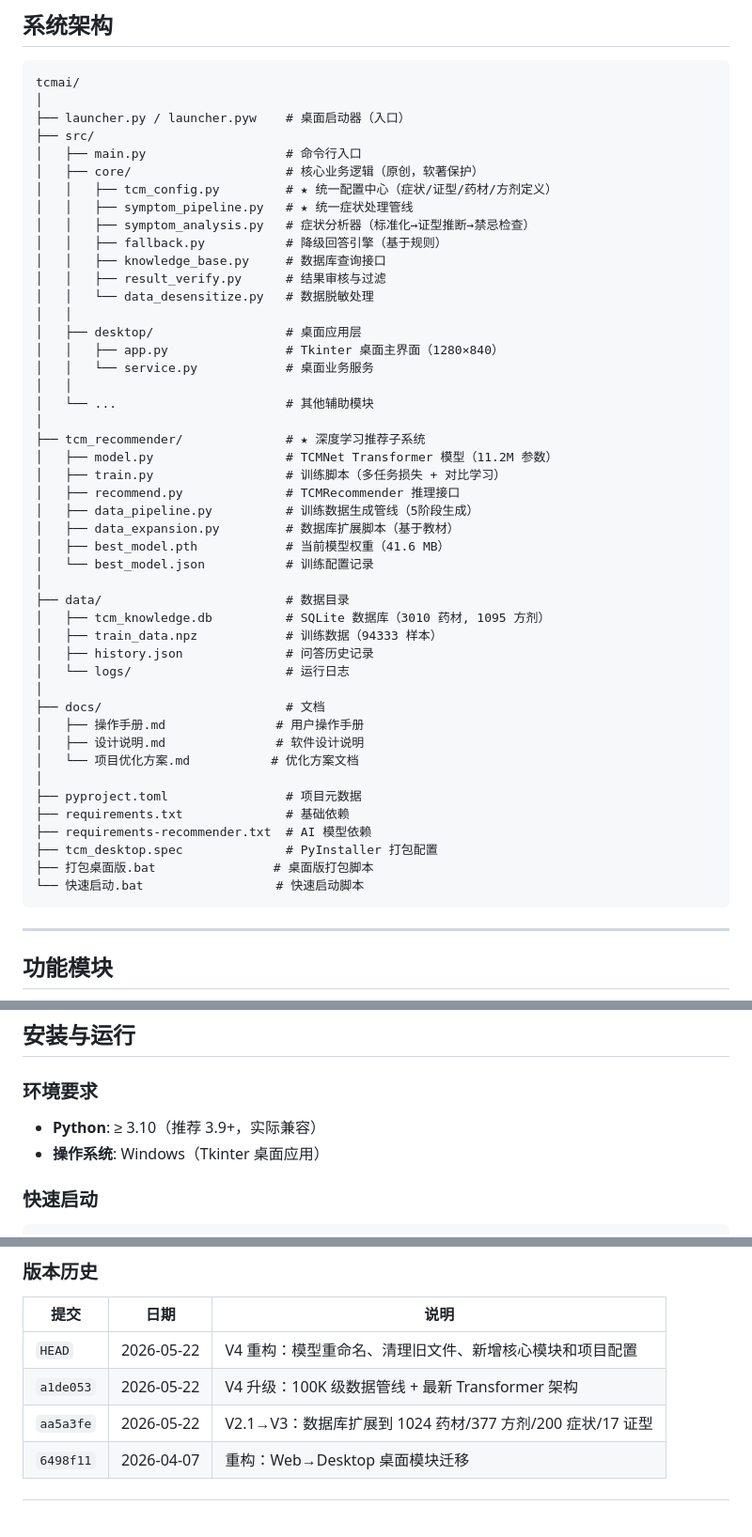
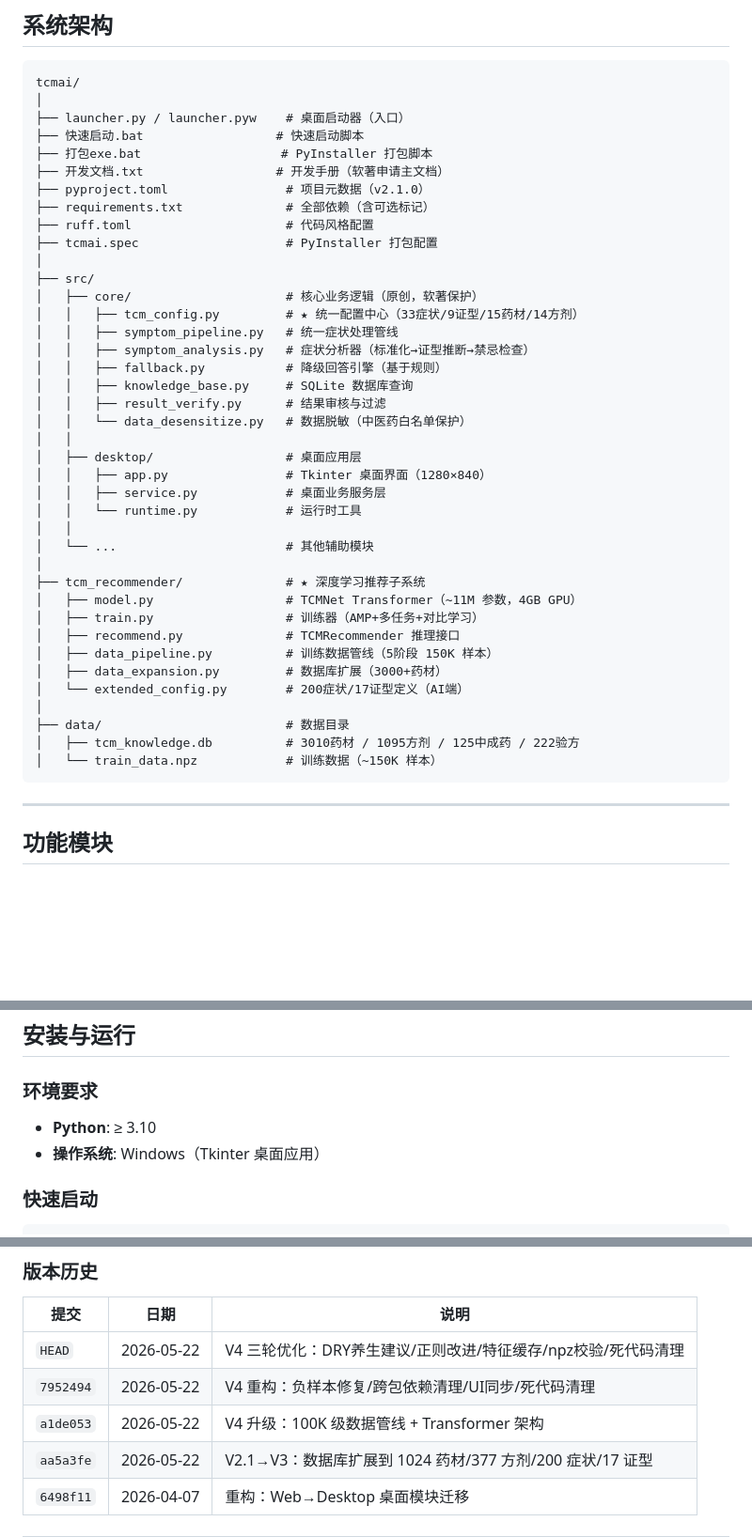
Before and after one commit to aba666aba/TCMAI, a Markdown page: README.md, 3 parts joined by grey strips. Shown at 94% size. GitHub-like rendering; blank space fills up the shorter version.

Commit message:
docs: 更新 README，命令单行化、目录结构与最新版本对齐

````diff
--- a/README.md
+++ b/README.md
@@ -37,49 +37,42 @@
 tcmai/
 │
 ├── launcher.py / launcher.pyw    # 桌面启动器（入口）
+├── 快速启动.bat                  # 快速启动脚本
+├── 打包exe.bat                   # PyInstaller 打包脚本
+├── 开发文档.txt                  # 开发手册（软著申请主文档）
+├── pyproject.toml                # 项目元数据（v2.1.0）
+├── requirements.txt              # 全部依赖（含可选标记）
+├── ruff.toml                     # 代码风格配置
+├── tcmai.spec                    # PyInstaller 打包配置
+│
 ├── src/
-│   ├── main.py                   # 命令行入口
 │   ├── core/                     # 核心业务逻辑（原创，软著保护）
-│   │   ├── tcm_config.py         # ★ 统一配置中心（症状/证型/药材/方剂定义）
-│   │   ├── symptom_pipeline.py   # ★ 统一症状处理管线
+│   │   ├── tcm_config.py         # ★ 统一配置中心（33症状/9证型/15药材/14方剂）
+│   │   ├── symptom_pipeline.py   # 统一症状处理管线
 │   │   ├── symptom_analysis.py   # 症状分析器（标准化→证型推断→禁忌检查）
 │   │   ├── fallback.py           # 降级回答引擎（基于规则）
-│   │   ├── knowledge_base.py     # 数据库查询接口
+│   │   ├── knowledge_base.py     # SQLite 数据库查询
 │   │   ├── result_verify.py      # 结果审核与过滤
-│   │   └── data_desensitize.py   # 数据脱敏处理
+│   │   └── data_desensitize.py   # 数据脱敏（中医药白名单保护）
 │   │
 │   ├── desktop/                  # 桌面应用层
-│   │   ├── app.py                # Tkinter 桌面主界面（1280×840）
-│   │   └── service.py            # 桌面业务服务
+│   │   ├── app.py                # Tkinter 桌面界面（1280×840）
+│   │   ├── service.py            # 桌面业务服务层
+│   │   └── runtime.py            # 运行时工具
 │   │
 │   └── ...                       # 其他辅助模块
 │
 ├── tcm_recommender/              # ★ 深度学习推荐子系统
-│   ├── model.py                  # TCMNet Transformer 模型（11.2M 参数）
-│   ├── train.py                  # 训练脚本（多任务损失 + 对比学习）
+│   ├── model.py                  # TCMNet Transformer（~11M 参数，4GB GPU）
+│   ├── train.py                  # 训练器（AMP+多任务+对比学习）
 │   ├── recommend.py              # TCMRecommender 推理接口
-│   ├── data_pipeline.py          # 训练数据生成管线（5阶段生成）
-│   ├── data_expansion.py         # 数据库扩展脚本（基于教材）
-│   ├── best_model.pth            # 当前模型权重（41.6 MB）
-│   └── best_model.json           # 训练配置记录
+│   ├── data_pipeline.py          # 训练数据管线（5阶段 150K 样本）
+│   ├── data_expansion.py         # 数据库扩展（3000+药材）
+│   └── extended_config.py        # 200症状/17证型定义（AI端）
 │
 ├── data/                         # 数据目录
-│   ├── tcm_knowledge.db          # SQLite 数据库（3010 药材, 1095 方剂）
-│   ├── train_data.npz            # 训练数据（94333 样本）
-│   ├── history.json              # 问答历史记录
-│   └── logs/                     # 运行日志
-│
-├── docs/                         # 文档
-│   ├── 操作手册.md               # 用户操作手册
-│   ├── 设计说明.md               # 软件设计说明
-│   └── 项目优化方案.md           # 优化方案文档
-│
-├── pyproject.toml                # 项目元数据
-├── requirements.txt              # 基础依赖
-├── requirements-recommender.txt  # AI 模型依赖
-├── tcm_desktop.spec              # PyInstaller 打包配置
-├── 打包桌面版.bat                # 桌面版打包脚本
-└── 快速启动.bat                  # 快速启动脚本
+│   ├── tcm_knowledge.db          # 3010药材 / 1095方剂 / 125中成药 / 222验方
+│   └── train_data.npz            # 训练数据（~150K 样本）
 ```
 
 ---
@@ -154,7 +147,7 @@ SQLite 数据库操作接口，支持 SQL 注入防护。
 
 ### 环境要求
 
-- **Python**: ≥ 3.10（推荐 3.9+，实际兼容）
+- **Python**: ≥ 3.10
 - **操作系统**: Windows（Tkinter 桌面应用）
 
 ### 快速启动
@@ -276,8 +255,9 @@ python tcm_recommender/data_expansion.py
 
 | 提交 | 日期 | 说明 |
 |------|------|------|
-| `HEAD` | 2026-05-22 | V4 重构：模型重命名、清理旧文件、新增核心模块和项目配置 |
-| `a1de053` | 2026-05-22 | V4 升级：100K 级数据管线 + 最新 Transformer 架构 |
+| `HEAD` | 2026-05-22 | V4 三轮优化：DRY养生建议/正则改进/特征缓存/npz校验/死代码清理 |
+| `7952494` | 2026-05-22 | V4 重构：负样本修复/跨包依赖清理/UI同步/死代码清理 |
+| `a1de053` | 2026-05-22 | V4 升级：100K 级数据管线 + Transformer 架构 |
 | `aa5a3fe` | 2026-05-22 | V2.1→V3：数据库扩展到 1024 药材/377 方剂/200 症状/17 证型 |
 | `6498f11` | 2026-04-07 | 重构：Web→Desktop 桌面模块迁移 |
 
````
Also changed, not shown: other parts of README.md (+4 -18 lines).
